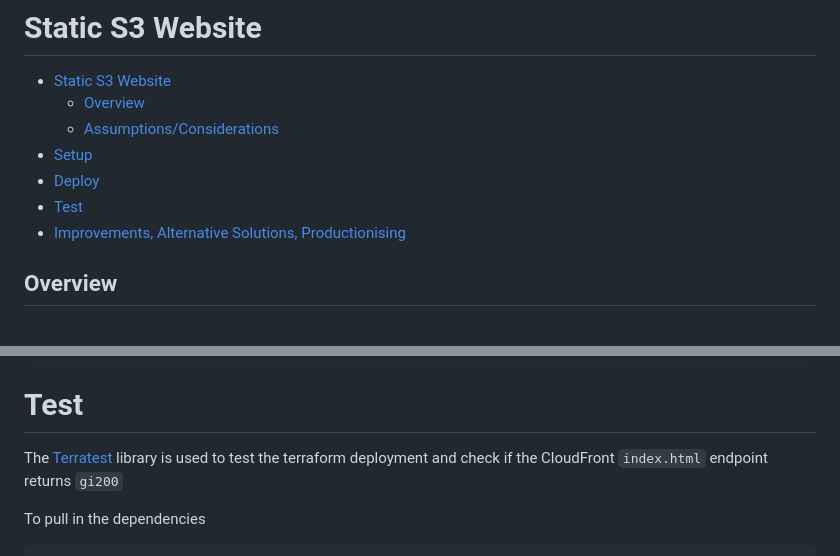
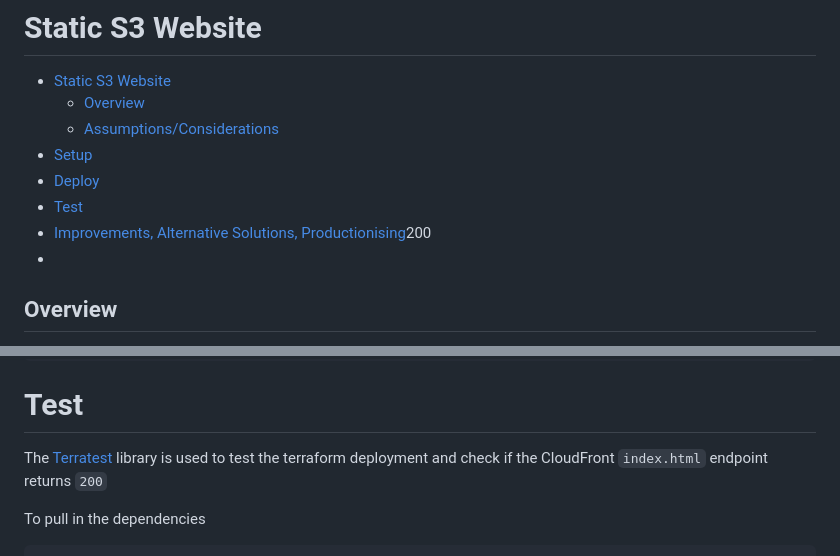
Before and after one commit to TheDen/static-website, a Markdown page: README.md, 2 parts joined by grey strips. Drawn GitHub-style.

Commit message:
fix typo

```diff
--- a/README.md
+++ b/README.md
@@ -6,7 +6,8 @@
 - [Setup](#setup)
 - [Deploy](#deploy)
 - [Test](#test)
-- [Improvements, Alternative Solutions, Productionising](#improvements-alternative-solutions-productionising)
+- [Improvements, Alternative Solutions, Productionising](#improvements-alternative-solutions-productionising)200
+-
 
 ## Overview
 
@@ -60,7 +61,7 @@ static_website_url = "https://d3w1hji9oouxbr.cloudfront.net"
 
 # Test
 
-The [Terratest](https://github.com/gruntwork-io/terratest/) library is used to test the terraform deployment and check if the CloudFront `index.html` endpoint returns `gi200`
+The [Terratest](https://github.com/gruntwork-io/terratest/) library is used to test the terraform deployment and check if the CloudFront `index.html` endpoint returns `200`
 
 To pull in the dependencies
 
```
